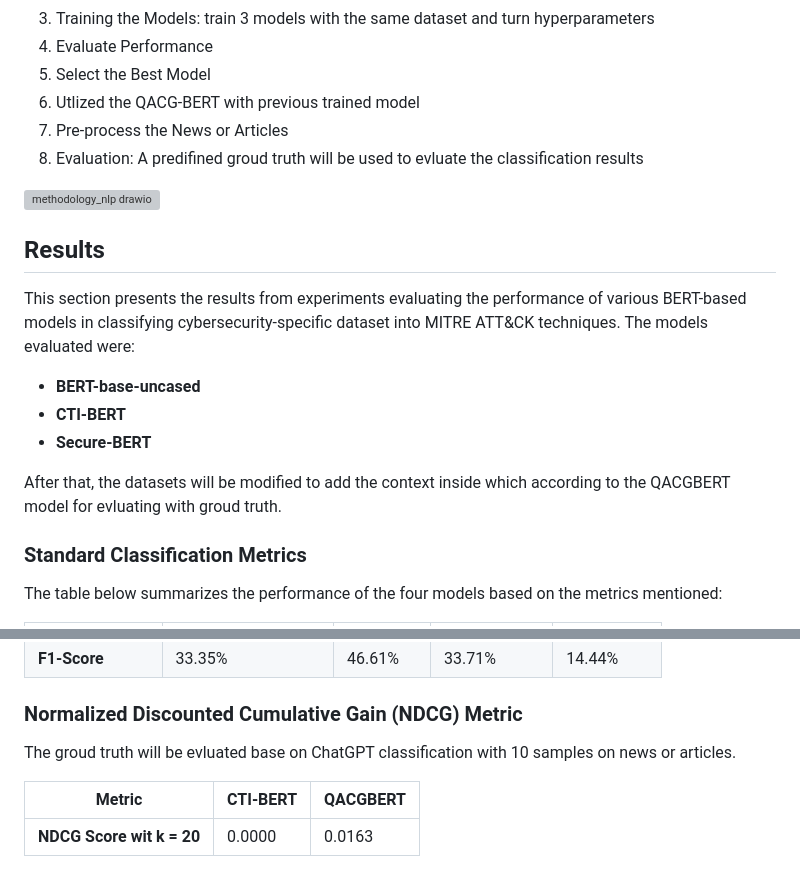
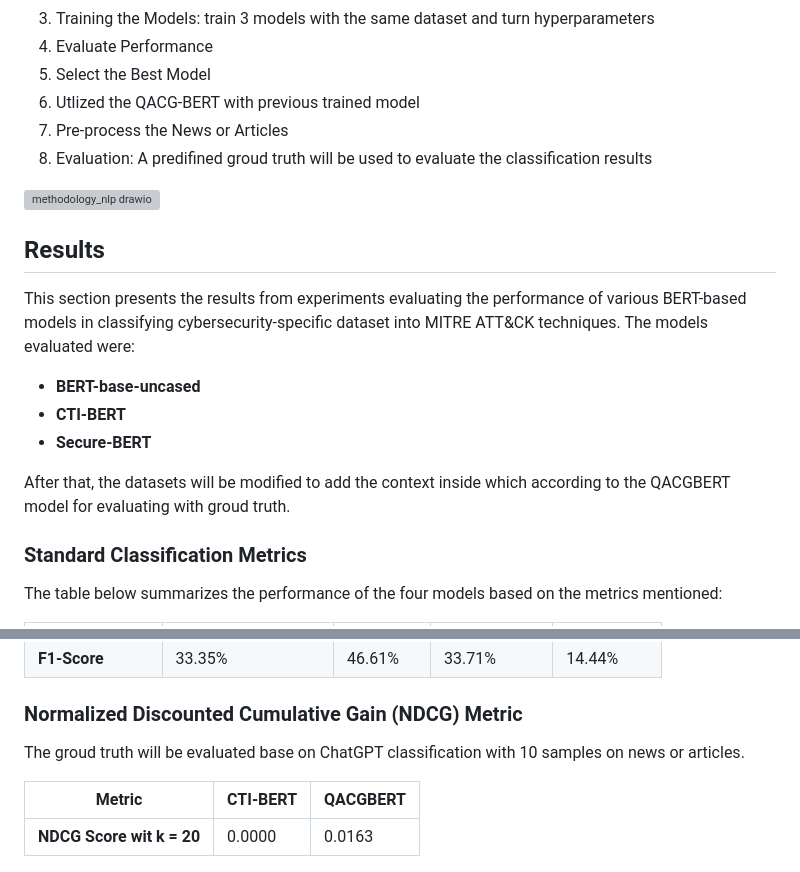
Before and after one commit to MrWhiteC/NLU_Project2025, a Markdown page: README.md, 2 parts joined by grey strips. GitHub-like rendering; grey boxes are pictures that could not be loaded.

```diff
--- a/README.md
+++ b/README.md
@@ -65,7 +65,7 @@ This research builds on several notable works in the field of cybersecurity thre
 5. Select the Best Model
 6. Utlized the QACG-BERT with previous trained model
 7. Pre-process the News or Articles
-8. Evaluation: A predifined groud truth will be used to evluate the classification results
+8. Evaluation: A predifined groud truth will be used to evaluate the classification results
 
 
 ![methodology_nlp drawio](https://github.com/user-attachments/assets/2903b294-0f0b-4437-87d3-c3e05f8c5549)
@@ -80,7 +80,7 @@ This section presents the results from experiments evaluating the performance of
 - **CTI-BERT**
 - **Secure-BERT**
 
-After that, the datasets will be modified to add the context inside which according to the QACGBERT model for evluating with groud truth.
+After that, the datasets will be modified to add the context inside which according to the QACGBERT model for evaluating with groud truth.
 
 ### Standard Classification Metrics
 
@@ -98,7 +98,7 @@ The table below summarizes the performance of the four models based on the metri
 
 ### Normalized Discounted Cumulative Gain (NDCG) Metric
 
-The groud truth will be evluated base on ChatGPT classification with 10 samples on news or articles.
+The groud truth will be evaluated base on ChatGPT classification with 10 samples on news or articles.
 
 
 | Metric                     | CTI-BERT | QACGBERT |
```
